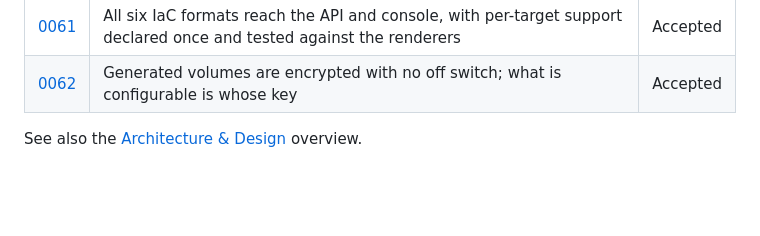
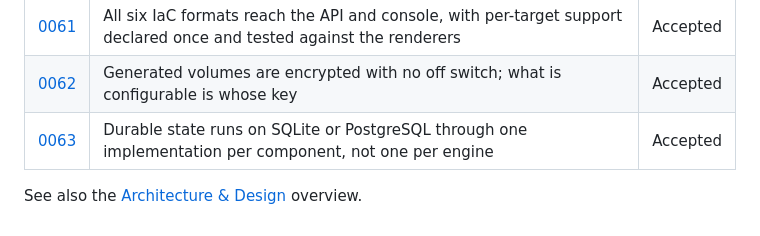
Before and after one commit to Kolanupaka92/iactranslate, a Markdown page: docs/adr/README.md, the part around the change. GitHub-like rendering; blank space fills up the shorter version.

```diff
--- a/docs/adr/README.md
+++ b/docs/adr/README.md
@@ -70,5 +70,6 @@ Format: [Michael Nygard's ADR template](https://cognitect.com/blog/2011/11/15/do
 | [0060](0060-hybrid-connectivity-from-observed-flows.md) | On-prem networks the estate still needs, from observed flows — including the overlap that no route can fix | Accepted |
 | [0061](0061-renderer-selection-through-the-api.md) | All six IaC formats reach the API and console, with per-target support declared once and tested against the renderers | Accepted |
 | [0062](0062-encryption-at-rest-in-generated-infrastructure.md) | Generated volumes are encrypted with no off switch; what is configurable is whose key | Accepted |
+| [0063](0063-one-sql-layer-for-sqlite-and-postgresql.md) | Durable state runs on SQLite or PostgreSQL through one implementation per component, not one per engine | Accepted |
 
 See also the [Architecture & Design](../architecture.md) overview.
```
Also changed, not shown: docs/adr/0063-one-sql-layer-for-sqlite-and-postgresql.md (added, +87 -0 lines), docs/operations-guide.md (+1 -0 lines).
